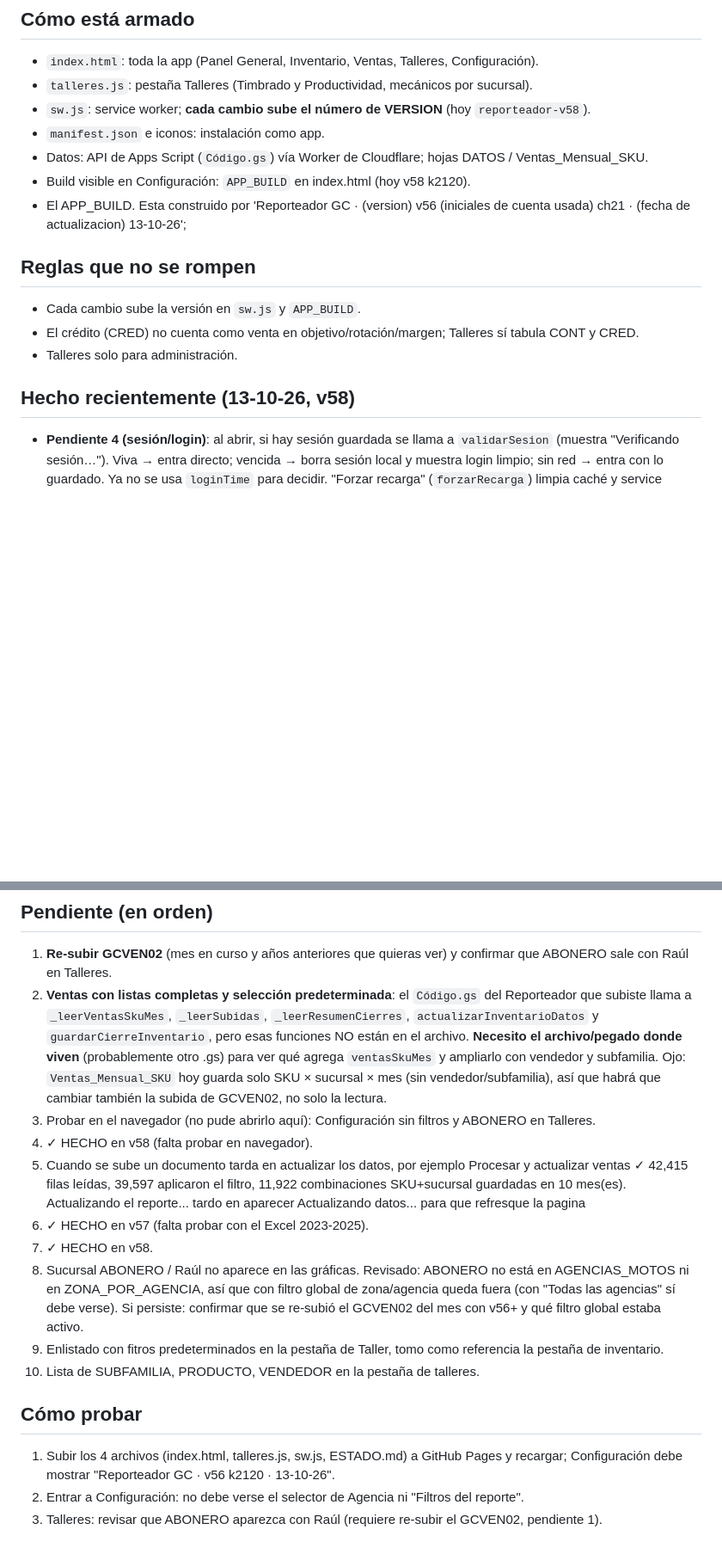
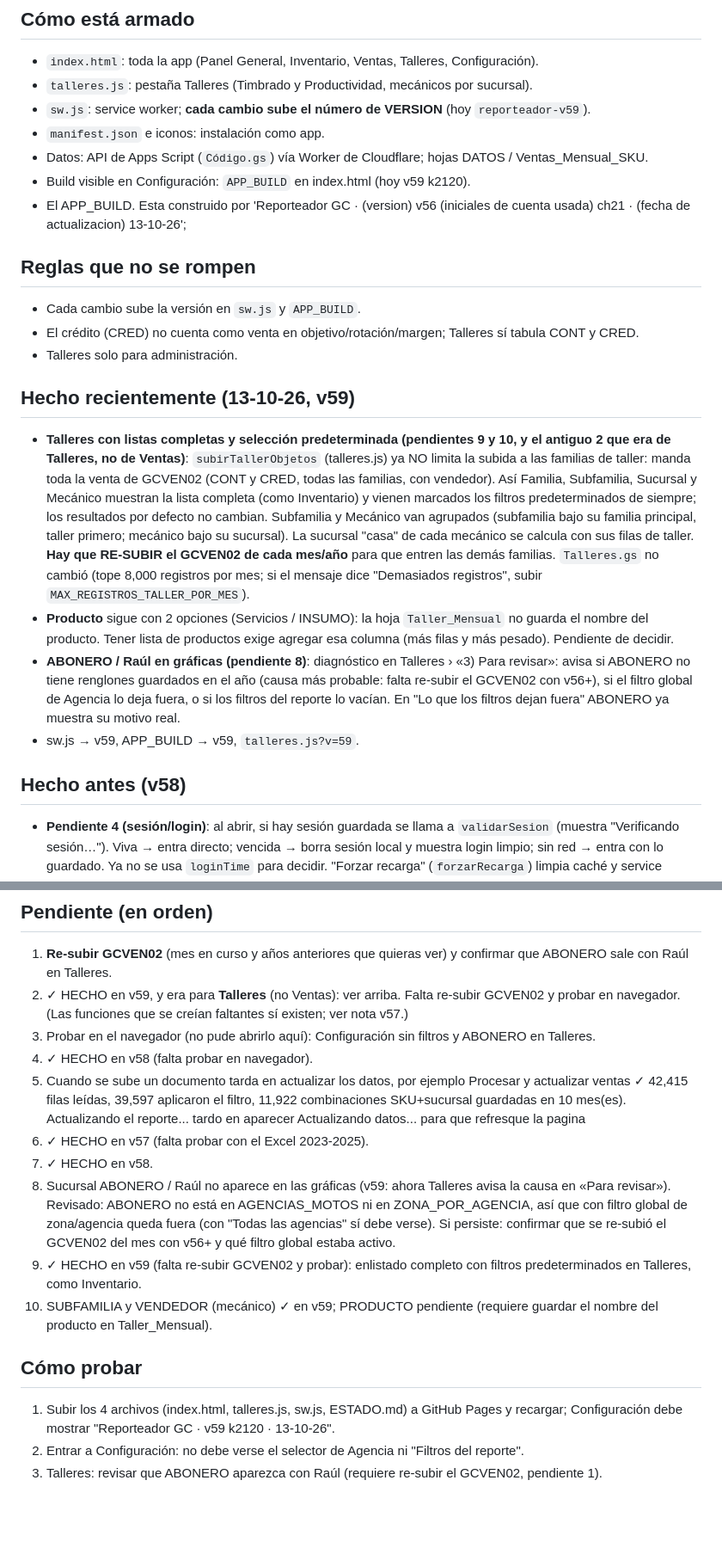
Before and after one commit to coodinadorgenref-GC/REPORTEADOR, a Markdown page: ESTADO.md, 2 parts joined by grey strips. Shown at 86% size. Rendered like a GitHub page; blank space fills up the shorter version.

```diff
--- a/ESTADO.md
+++ b/ESTADO.md
@@ -6,10 +6,10 @@ Dashboard web (PWA) de Grupo Camejo: inventario valorizado, clasificación, vent
 ## Cómo está armado
 - `index.html`: toda la app (Panel General, Inventario, Ventas, Talleres, Configuración).
 - `talleres.js`: pestaña Talleres (Timbrado y Productividad, mecánicos por sucursal).
-- `sw.js`: service worker; **cada cambio sube el número de VERSION** (hoy `reporteador-v58`).
+- `sw.js`: service worker; **cada cambio sube el número de VERSION** (hoy `reporteador-v59`).
 - `manifest.json` e iconos: instalación como app.
 - Datos: API de Apps Script (`Código.gs`) vía Worker de Cloudflare; hojas DATOS / Ventas_Mensual_SKU.
-- Build visible en Configuración: `APP_BUILD` en index.html (hoy v58 k2120).
+- Build visible en Configuración: `APP_BUILD` en index.html (hoy v59 k2120).
 - El APP_BUILD. Esta construido por 'Reporteador GC · (version) v56 (iniciales de cuenta usada) ch21 · (fecha de actualizacion) 13-10-26';
 
 ## Reglas que no se rompen
@@ -17,7 +17,13 @@ Dashboard web (PWA) de Grupo Camejo: inventario valorizado, clasificación, vent
 - El crédito (CRED) no cuenta como venta en objetivo/rotación/margen; Talleres sí tabula CONT y CRED.
 - Talleres solo para administración.
 
-## Hecho recientemente (13-10-26, v58)
+## Hecho recientemente (13-10-26, v59)
+- **Talleres con listas completas y selección predeterminada (pendientes 9 y 10, y el antiguo 2 que era de Talleres, no de Ventas)**: `subirTallerObjetos` (talleres.js) ya NO limita la subida a las familias de taller: manda toda la venta de GCVEN02 (CONT y CRED, todas las familias, con vendedor). Así Familia, Subfamilia, Sucursal y Mecánico muestran la lista completa (como Inventario) y vienen marcados los filtros predeterminados de siempre; los resultados por defecto no cambian. Subfamilia y Mecánico van agrupados (subfamilia bajo su familia principal, taller primero; mecánico bajo su sucursal). La sucursal "casa" de cada mecánico se calcula con sus filas de taller. **Hay que RE-SUBIR el GCVEN02 de cada mes/año** para que entren las demás familias. `Talleres.gs` no cambió (tope 8,000 registros por mes; si el mensaje dice "Demasiados registros", subir `MAX_REGISTROS_TALLER_POR_MES`).
+- **Producto** sigue con 2 opciones (Servicios / INSUMO): la hoja `Taller_Mensual` no guarda el nombre del producto. Tener lista de productos exige agregar esa columna (más filas y más pesado). Pendiente de decidir.
+- **ABONERO / Raúl en gráficas (pendiente 8)**: diagnóstico en Talleres › «3) Para revisar»: avisa si ABONERO no tiene renglones guardados en el año (causa más probable: falta re-subir el GCVEN02 con v56+), si el filtro global de Agencia lo deja fuera, o si los filtros del reporte lo vacían. En "Lo que los filtros dejan fuera" ABONERO ya muestra su motivo real.
+- sw.js → v59, APP_BUILD → v59, `talleres.js?v=59`.
+
+## Hecho antes (v58)
 - **Pendiente 4 (sesión/login)**: al abrir, si hay sesión guardada se llama a `validarSesion` (muestra "Verificando sesión…"). Viva → entra directo; vencida → borra sesión local y muestra login limpio; sin red → entra con lo guardado. Ya no se usa `loginTime` para decidir. "Forzar recarga" (`forzarRecarga`) limpia caché y service worker y CONSERVA la sesión. Sin tocar `Código.gs`: las sesiones huérfanas de pestañas cerradas siguen contando para `MAX_SESIONES_POR_USUARIO` (opción C del servidor queda pendiente si reaparece).
 - **Pendiente 7**: «Ventas mensuales (detalle por SKU)» rechaza el archivo completo (sin subir nada) si trae filas de años distintos al actual.
 - **Pendiente 8**: sin cambio; ver nota abajo.
@@ -39,19 +45,19 @@ Dashboard web (PWA) de Grupo Camejo: inventario valorizado, clasificación, vent
 
 ## Pendiente (en orden)
 1. **Re-subir GCVEN02** (mes en curso y años anteriores que quieras ver) y confirmar que ABONERO sale con Raúl en Talleres.
-2. **Ventas con listas completas y selección predeterminada**: el `Código.gs` del Reporteador que subiste llama a `_leerVentasSkuMes`, `_leerSubidas`, `_leerResumenCierres`, `actualizarInventarioDatos` y `guardarCierreInventario`, pero esas funciones NO están en el archivo. **Necesito el archivo/pegado donde viven** (probablemente otro .gs) para ver qué agrega `ventasSkuMes` y ampliarlo con vendedor y subfamilia. Ojo: `Ventas_Mensual_SKU` hoy guarda solo SKU × sucursal × mes (sin vendedor/subfamilia), así que habrá que cambiar también la subida de GCVEN02, no solo la lectura.
+2. ✓ HECHO en v59, y era para **Talleres** (no Ventas): ver arriba. Falta re-subir GCVEN02 y probar en navegador. (Las funciones que se creían faltantes sí existen; ver nota v57.)
 3. Probar en el navegador (no pude abrirlo aquí): Configuración sin filtros y ABONERO en Talleres.
 4. ✓ HECHO en v58 (falta probar en navegador).
 5. Cuando se sube un documento tarda en actualizar los datos, por ejemplo Procesar y actualizar ventas
 ✓ 42,415 filas leídas, 39,597 aplicaron el filtro, 11,922 combinaciones SKU+sucursal guardadas en 10 mes(es). Actualizando el reporte... tardo en aparecer  Actualizando datos... para que refresque la pagina
 6. ✓ HECHO en v57 (falta probar con el Excel 2023-2025).
 7. ✓ HECHO en v58.
-8. Sucursal ABONERO / Raúl no aparece en las gráficas. Revisado: ABONERO no está en AGENCIAS_MOTOS ni en ZONA_POR_AGENCIA, así que con filtro global de zona/agencia queda fuera (con "Todas las agencias" sí debe verse). Si persiste: confirmar que se re-subió el GCVEN02 del mes con v56+ y qué filtro global estaba activo.
-9. Enlistado con fitros predeterminados en la pestaña de Taller, tomo como referencia la pestaña de inventario.
-10. Lista de SUBFAMILIA, PRODUCTO, VENDEDOR en la pestaña de talleres.
+8. Sucursal ABONERO / Raúl no aparece en las gráficas (v59: ahora Talleres avisa la causa en «Para revisar»). Revisado: ABONERO no está en AGENCIAS_MOTOS ni en ZONA_POR_AGENCIA, así que con filtro global de zona/agencia queda fuera (con "Todas las agencias" sí debe verse). Si persiste: confirmar que se re-subió el GCVEN02 del mes con v56+ y qué filtro global estaba activo.
+9. ✓ HECHO en v59 (falta re-subir GCVEN02 y probar): enlistado completo con filtros predeterminados en Talleres, como Inventario.
+10. SUBFAMILIA y VENDEDOR (mecánico) ✓ en v59; PRODUCTO pendiente (requiere guardar el nombre del producto en Taller_Mensual).
 
 
 ## Cómo probar
-1. Subir los 4 archivos (index.html, talleres.js, sw.js, ESTADO.md) a GitHub Pages y recargar; Configuración debe mostrar "Reporteador GC · v56 k2120 · 13-10-26".
+1. Subir los 4 archivos (index.html, talleres.js, sw.js, ESTADO.md) a GitHub Pages y recargar; Configuración debe mostrar "Reporteador GC · v59 k2120 · 13-10-26".
 2. Entrar a Configuración: no debe verse el selector de Agencia ni "Filtros del reporte".
 3. Talleres: revisar que ABONERO aparezca con Raúl (requiere re-subir el GCVEN02, pendiente 1).
```
